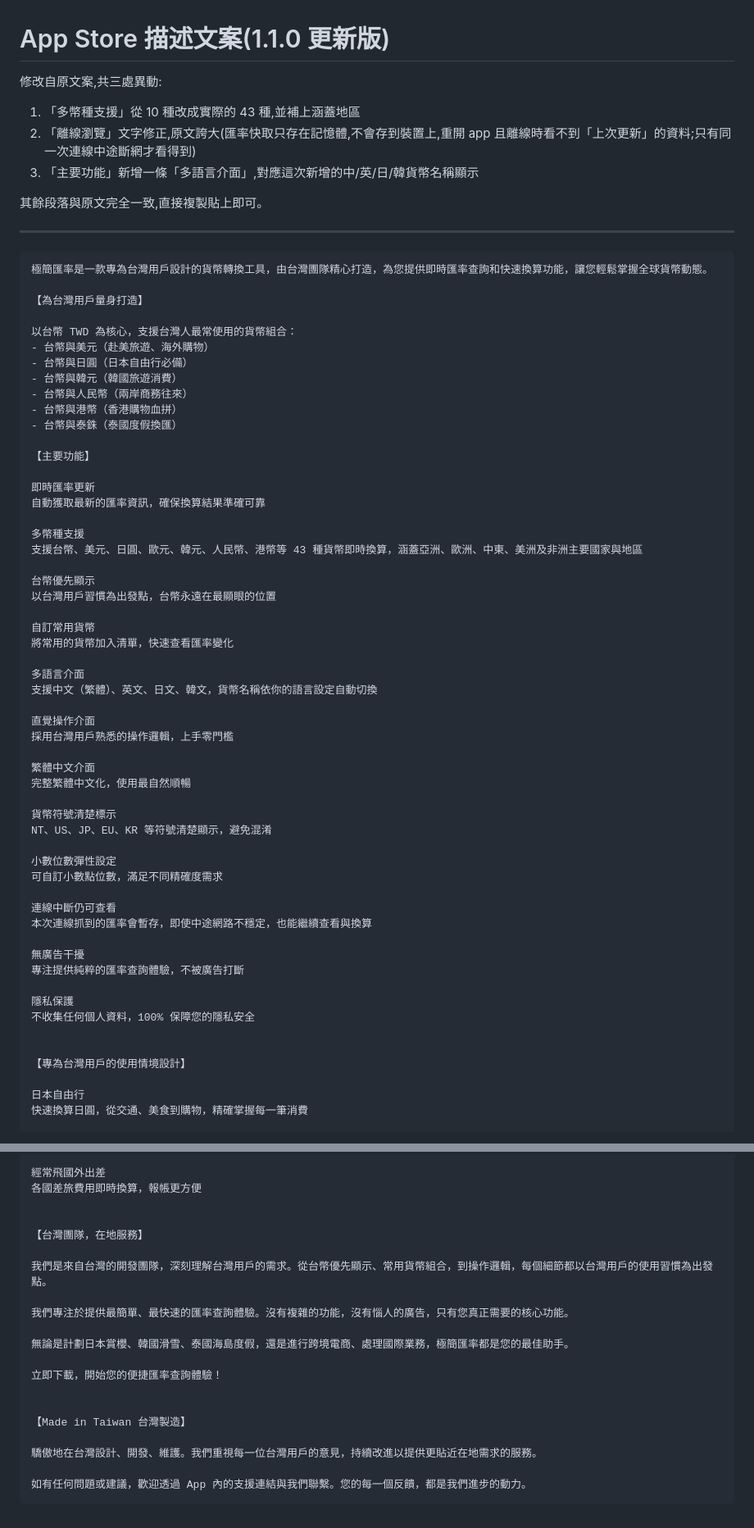
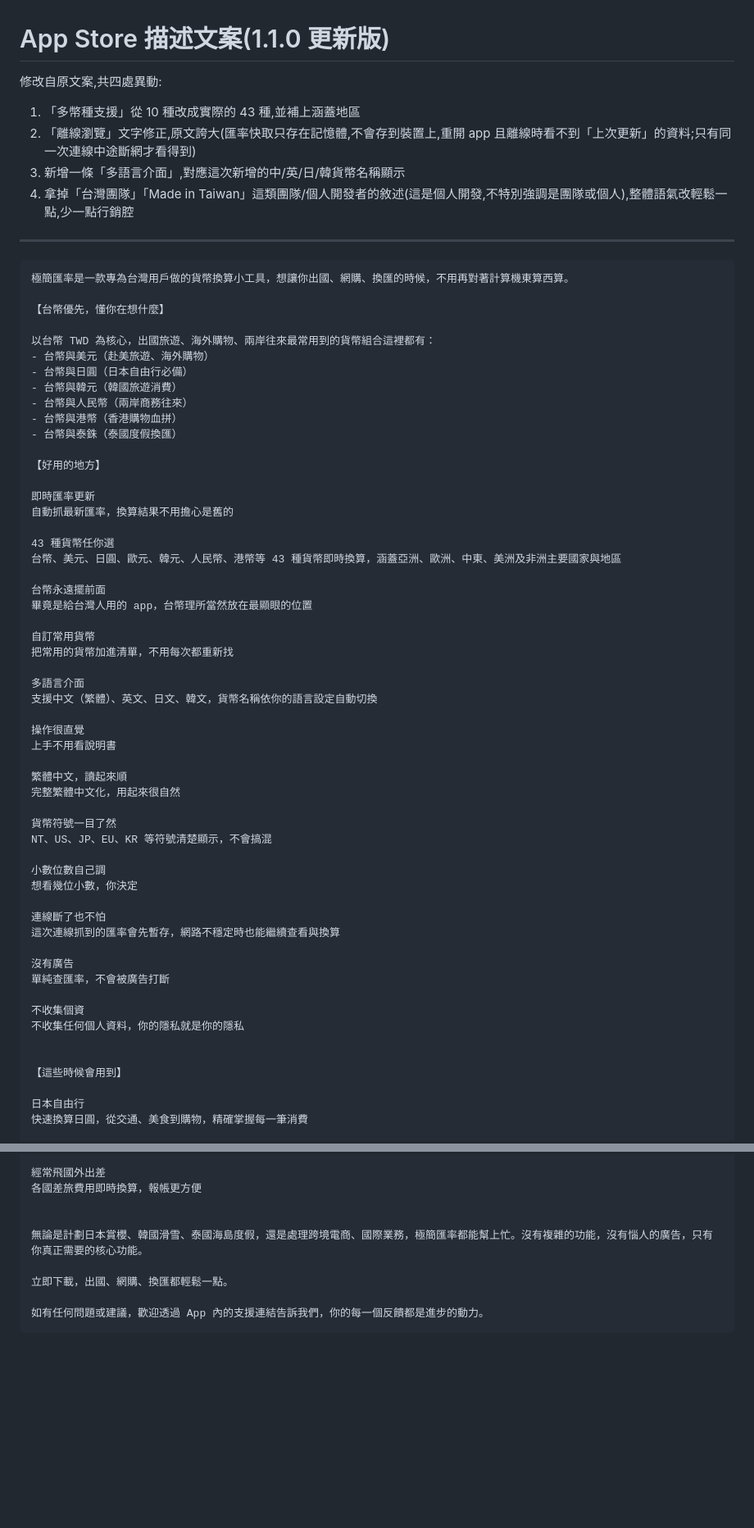
Before and after one commit to likephp-github/t-currency, a Markdown page: docs/release-notes/app-description-1.1.0.md, 2 parts joined by grey strips. Shown at 82% size. GitHub-like rendering; blank space fills up the shorter version.

Commit message:
docs: App Store 文案拿掉團隊敘述,語氣改輕鬆一點
這是個人開發,不需要強調團隊或個人身分,拿掉「台灣團隊精心打造」
「Made in Taiwan」這類敘述;順便把整體文字改口語一點,少一點
行銷腔。

Generated with https://tech.hummingfood.com 🤖

Co-Authored-By: 🐯likephp🐯 tech@hummingfood.com

````diff
--- a/docs/release-notes/app-description-1.1.0.md
+++ b/docs/release-notes/app-description-1.1.0.md
@@ -1,20 +1,19 @@
 # App Store 描述文案(1.1.0 更新版)
 
-修改自原文案,共三處異動:
+修改自原文案,共四處異動:
 1. 「多幣種支援」從 10 種改成實際的 43 種,並補上涵蓋地區
 2. 「離線瀏覽」文字修正,原文誇大(匯率快取只存在記憶體,不會存到裝置上,重開 app 且離線時看不到「上次更新」的資料;只有同一次連線中途斷網才看得到)
-3. 「主要功能」新增一條「多語言介面」,對應這次新增的中/英/日/韓貨幣名稱顯示
-
-其餘段落與原文完全一致,直接複製貼上即可。
+3. 新增一條「多語言介面」,對應這次新增的中/英/日/韓貨幣名稱顯示
+4. 拿掉「台灣團隊」「Made in Taiwan」這類團隊/個人開發者的敘述(這是個人開發,不特別強調是團隊或個人),整體語氣改輕鬆一點,少一點行銷腔
 
 ---
 
 ```
-極簡匯率是一款專為台灣用戶設計的貨幣轉換工具，由台灣團隊精心打造，為您提供即時匯率查詢和快速換算功能，讓您輕鬆掌握全球貨幣動態。
+極簡匯率是一款專為台灣用戶做的貨幣換算小工具，想讓你出國、網購、換匯的時候，不用再對著計算機東算西算。
 
-【為台灣用戶量身打造】
+【台幣優先，懂你在想什麼】
 
-以台幣 TWD 為核心，支援台灣人最常使用的貨幣組合：
+以台幣 TWD 為核心，出國旅遊、海外購物、兩岸往來最常用到的貨幣組合這裡都有：
 - 台幣與美元（赴美旅遊、海外購物）
 - 台幣與日圓（日本自由行必備）
 - 台幣與韓元（韓國旅遊消費）
@@ -22,46 +21,46 @@
 - 台幣與港幣（香港購物血拼）
 - 台幣與泰銖（泰國度假換匯）
 
-【主要功能】
+【好用的地方】
 
 即時匯率更新
-自動獲取最新的匯率資訊，確保換算結果準確可靠
+自動抓最新匯率，換算結果不用擔心是舊的
 
-多幣種支援
-支援台幣、美元、日圓、歐元、韓元、人民幣、港幣等 43 種貨幣即時換算，涵蓋亞洲、歐洲、中東、美洲及非洲主要國家與地區
+43 種貨幣任你選
+台幣、美元、日圓、歐元、韓元、人民幣、港幣等 43 種貨幣即時換算，涵蓋亞洲、歐洲、中東、美洲及非洲主要國家與地區
 
-台幣優先顯示
-以台灣用戶習慣為出發點，台幣永遠在最顯眼的位置
+台幣永遠擺前面
+畢竟是給台灣人用的 app，台幣理所當然放在最顯眼的位置
 
 自訂常用貨幣
-將常用的貨幣加入清單，快速查看匯率變化
+把常用的貨幣加進清單，不用每次都重新找
 
 多語言介面
 支援中文（繁體）、英文、日文、韓文，貨幣名稱依你的語言設定自動切換
 
-直覺操作介面
-採用台灣用戶熟悉的操作邏輯，上手零門檻
+操作很直覺
+上手不用看說明書
 
-繁體中文介面
-完整繁體中文化，使用最自然順暢
+繁體中文，讀起來順
+完整繁體中文化，用起來很自然
 
-貨幣符號清楚標示
-NT、US、JP、EU、KR 等符號清楚顯示，避免混淆
+貨幣符號一目了然
+NT、US、JP、EU、KR 等符號清楚顯示，不會搞混
 
-小數位數彈性設定
-可自訂小數點位數，滿足不同精確度需求
+小數位數自己調
+想看幾位小數，你決定
 
-連線中斷仍可查看
-本次連線抓到的匯率會暫存，即使中途網路不穩定，也能繼續查看與換算
+連線斷了也不怕
+這次連線抓到的匯率會先暫存，網路不穩定時也能繼續查看與換算
 
-無廣告干擾
-專注提供純粹的匯率查詢體驗，不被廣告打斷
+沒有廣告
+單純查匯率，不會被廣告打斷
 
-隱私保護
-不收集任何個人資料，100% 保障您的隱私安全
+不收集個資
+不收集任何個人資料，你的隱私就是你的隱私
 
 
-【專為台灣用戶的使用情境設計】
+【這些時候會用到】
 
 日本自由行
 快速換算日圓，從交通、美食到購物，精確掌握每一筆消費
@@ -109,20 +108,9 @@ NT、US、JP、EU、KR 等符號清楚顯示，避免混淆
 各國差旅費用即時換算，報帳更方便
 
 
-【台灣團隊，在地服務】
+無論是計劃日本賞櫻、韓國滑雪、泰國海島度假，還是處理跨境電商、國際業務，極簡匯率都能幫上忙。沒有複雜的功能，沒有惱人的廣告，只有你真正需要的核心功能。
 
-我們是來自台灣的開發團隊，深刻理解台灣用戶的需求。從台幣優先顯示、常用貨幣組合，到操作邏輯，每個細節都以台灣用戶的使用習慣為出發點。
+立即下載，出國、網購、換匯都輕鬆一點。
 
-我們專注於提供最簡單、最快速的匯率查詢體驗。沒有複雜的功能，沒有惱人的廣告，只有您真正需要的核心功能。
-
-無論是計劃日本賞櫻、韓國滑雪、泰國海島度假，還是進行跨境電商、處理國際業務，極簡匯率都是您的最佳助手。
-
-立即下載，開始您的便捷匯率查詢體驗！
-
-
-【Made in Taiwan 台灣製造】
-
-驕傲地在台灣設計、開發、維護。我們重視每一位台灣用戶的意見，持續改進以提供更貼近在地需求的服務。
-
-如有任何問題或建議，歡迎透過 App 內的支援連結與我們聯繫。您的每一個反饋，都是我們進步的動力。
+如有任何問題或建議，歡迎透過 App 內的支援連結告訴我們，你的每一個反饋都是進步的動力。
 ```
````
